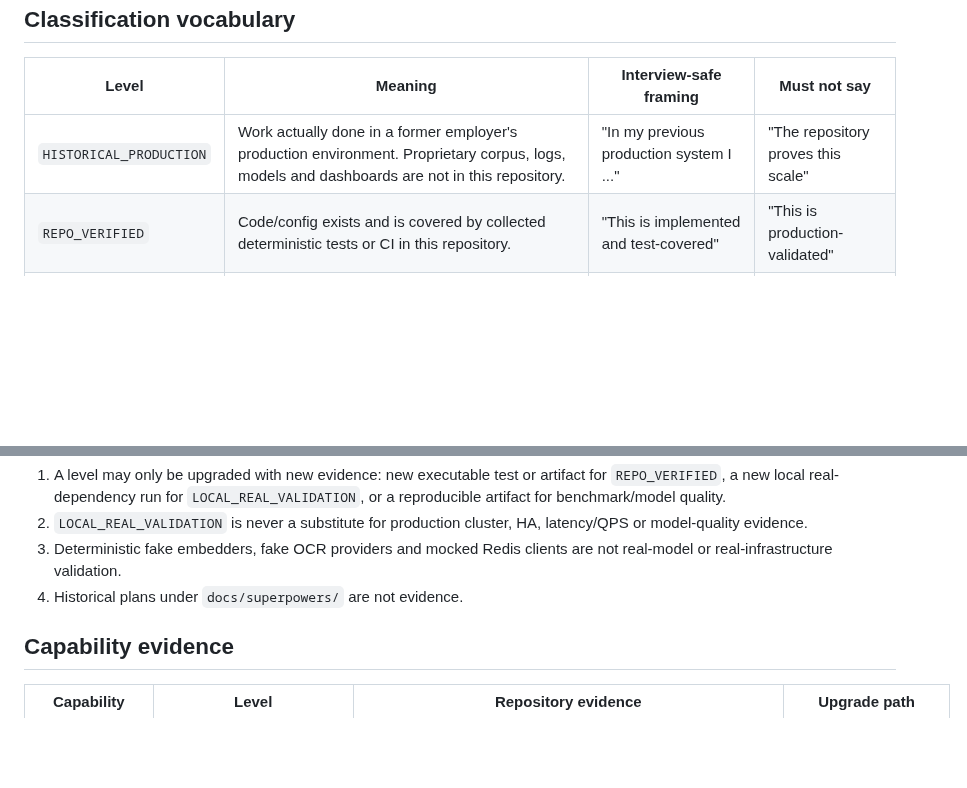
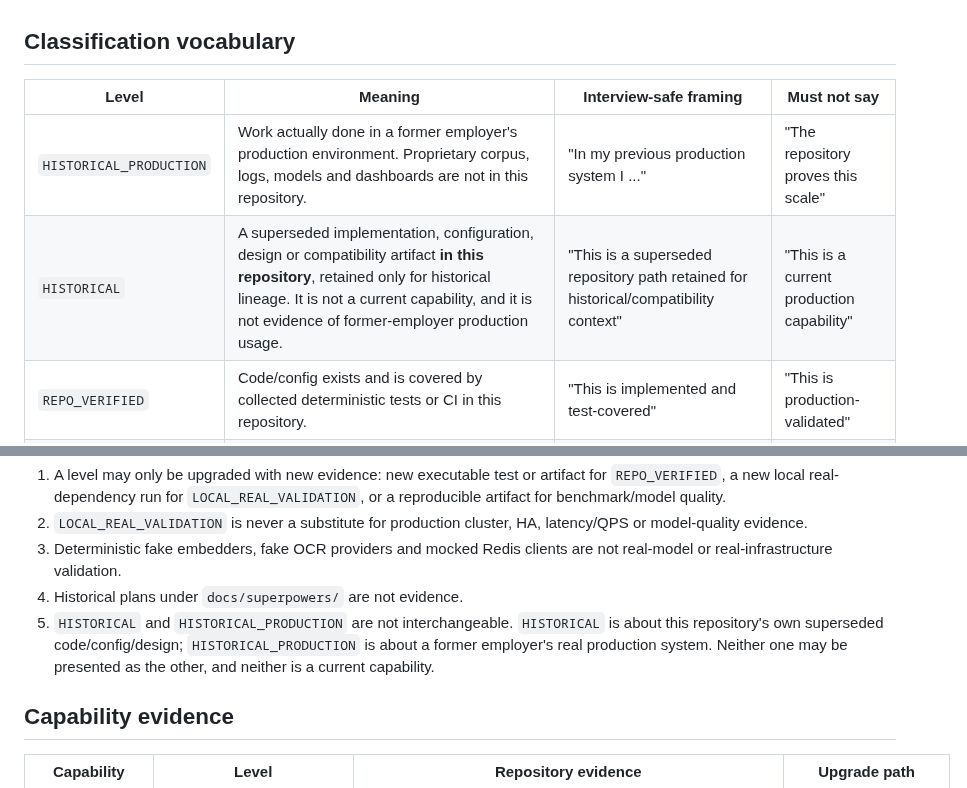
Before and after one commit to Xander-Xai/Beauty-Industry-RAG-QA-System, a Markdown page: docs/interview-evidence-map.md, 2 parts joined by grey strips. Rendered like a GitHub page; blank space fills up the shorter version.

Commit message:
docs: define the HISTORICAL evidence level in the interview evidence map
The capability table classified "Legacy Jaeger agent config" as
HISTORICAL (superseded path), but HISTORICAL was not one of the levels
the classification vocabulary defined, so the document's taxonomy
contradicted itself.

Define HISTORICAL for what the row actually means: a superseded
implementation, configuration, design or compatibility artifact in this
repository, retained for lineage only. It is neither a current
capability nor evidence of former-employer production usage.

Add one rule stating that HISTORICAL and HISTORICAL_PRODUCTION are not
interchangeable, so the two similarly named levels cannot be swapped.

No existing level definition and no capability row is changed.

```diff
--- a/docs/interview-evidence-map.md
+++ b/docs/interview-evidence-map.md
@@ -14,6 +14,7 @@ does not introduce new capabilities.
 | Level | Meaning | Interview-safe framing | Must not say |
 |---|---|---|---|
 | `HISTORICAL_PRODUCTION` | Work actually done in a former employer's production environment. Proprietary corpus, logs, models and dashboards are not in this repository. | "In my previous production system I ..." | "The repository proves this scale" |
+| `HISTORICAL` | A superseded implementation, configuration, design or compatibility artifact **in this repository**, retained only for historical lineage. It is not a current capability, and it is not evidence of former-employer production usage. | "This is a superseded repository path retained for historical/compatibility context" | "This is a current production capability" |
 | `REPO_VERIFIED` | Code/config exists and is covered by collected deterministic tests or CI in this repository. | "This is implemented and test-covered" | "This is production-validated" |
 | `LOCAL_REAL_VALIDATION` | Exercised in this repository against real external dependencies (Redis, nginx, authenticated Elasticsearch, authenticated Prometheus) on a single local host. | "Validated locally against the real dependency" | "Production cluster / HA / SLO verified" |
 | `DESIGN_TARGET` | Recorded target/design in PRD or plans; no implementation or no reproducible benchmark. | "The design target was ..." | "The running system achieves ..." |
@@ -30,6 +31,10 @@ Rules:
 3. Deterministic fake embedders, fake OCR providers and mocked Redis clients are
    not real-model or real-infrastructure validation.
 4. Historical plans under `docs/superpowers/` are not evidence.
+5. `HISTORICAL` and `HISTORICAL_PRODUCTION` are not interchangeable.
+   `HISTORICAL` is about this repository's own superseded code/config/design;
+   `HISTORICAL_PRODUCTION` is about a former employer's real production system.
+   Neither one may be presented as the other, and neither is a current capability.
 
 ## Capability evidence
 
```
